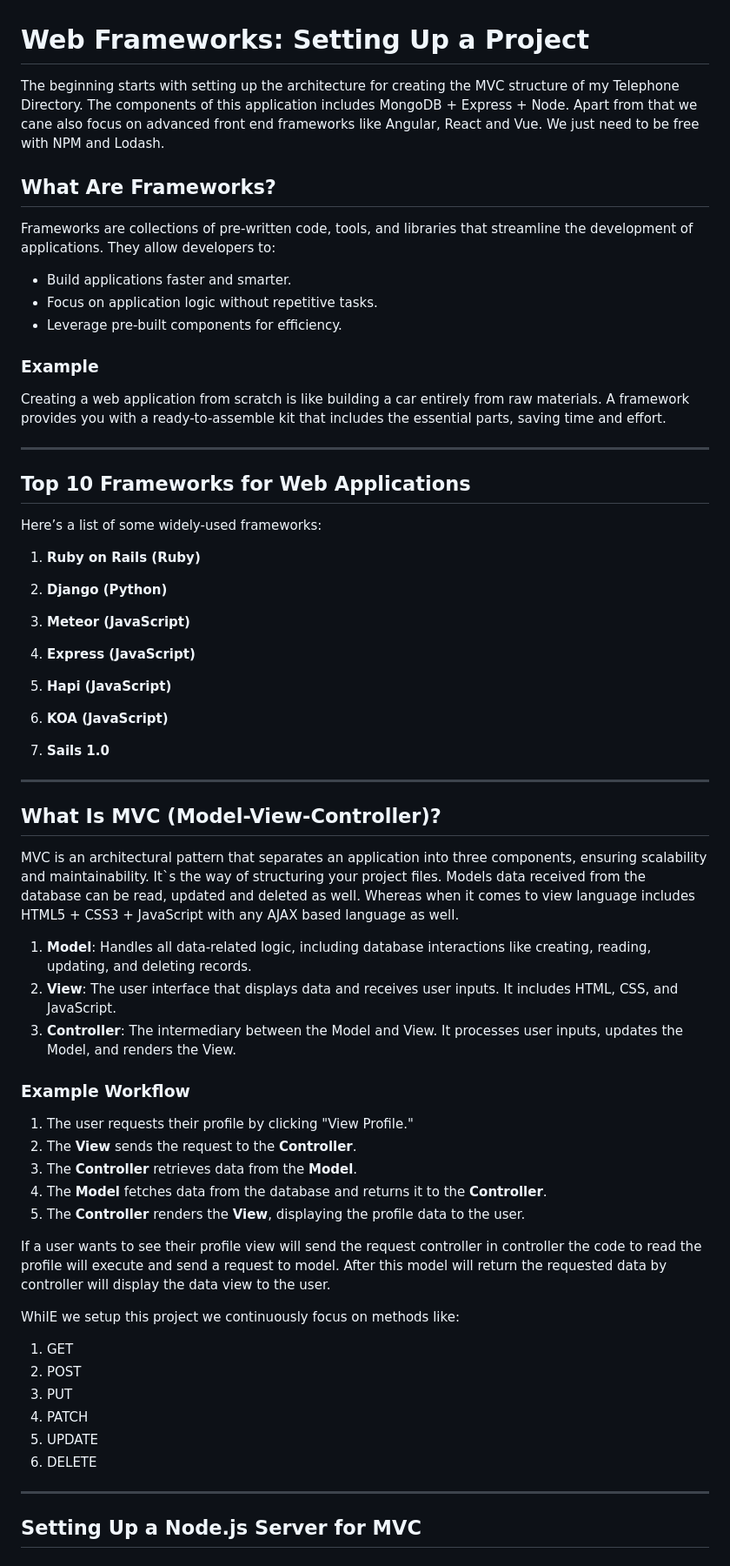
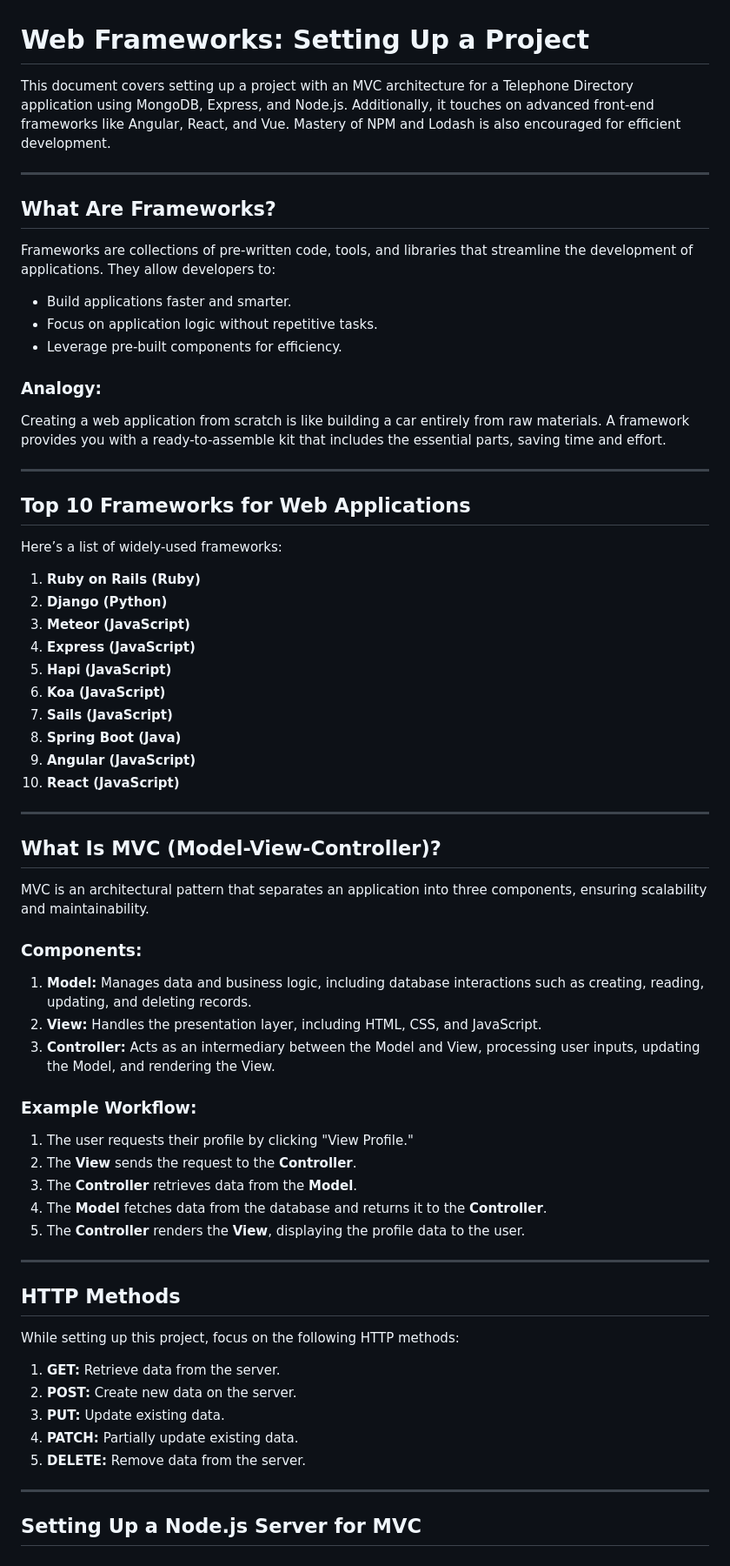
Before and after one commit to pranjalsinha1965/NODEWS, a Markdown page: Readme.md, the part around the change printed below. Shown: that part at 87% size. Drawn GitHub-style.

```diff
--- a/Readme.md
+++ b/Readme.md
@@ -1,66 +1,63 @@
 # Web Frameworks: Setting Up a Project
 
-The beginning starts with setting up the architecture for creating the MVC structure of my Telephone Directory. The components of this application includes MongoDB + Express + Node. Apart from that we cane also focus on advanced front end frameworks like Angular, React and Vue. We just need to be free with NPM and Lodash.
+This document covers setting up a project with an MVC architecture for a Telephone Directory application using MongoDB, Express, and Node.js. Additionally, it touches on advanced front-end frameworks like Angular, React, and Vue. Mastery of NPM and Lodash is also encouraged for efficient development.
+
+---
 
 ## What Are Frameworks?
-
 Frameworks are collections of pre-written code, tools, and libraries that streamline the development of applications. They allow developers to:
 
 - Build applications faster and smarter.
 - Focus on application logic without repetitive tasks.
 - Leverage pre-built components for efficiency.
 
-### Example
+### Analogy:
 Creating a web application from scratch is like building a car entirely from raw materials. A framework provides you with a ready-to-assemble kit that includes the essential parts, saving time and effort.
 
 ---
 
 ## Top 10 Frameworks for Web Applications
 
-Here’s a list of some widely-used frameworks:
+Here’s a list of widely-used frameworks:
 
 1. **Ruby on Rails (Ruby)**
-
 2. **Django (Python)**
-
 3. **Meteor (JavaScript)**
-
 4. **Express (JavaScript)**
-
 5. **Hapi (JavaScript)**
-
-6. **KOA (JavaScript)**
-
-7. **Sails 1.0**
+6. **Koa (JavaScript)**
+7. **Sails (JavaScript)**
+8. **Spring Boot (Java)**
+9. **Angular (JavaScript)**
+10. **React (JavaScript)**
 
 ---
 
 ## What Is MVC (Model-View-Controller)?
+MVC is an architectural pattern that separates an application into three components, ensuring scalability and maintainability.
 
-MVC is an architectural pattern that separates an application into three components, ensuring scalability and maintainability. It`s the way of structuring your project files. Models data received from the database can be read, updated and deleted as well. Whereas when it comes to view language includes HTML5 + CSS3 + JavaScript with any AJAX based language as well.
+### Components:
+1. **Model:** Manages data and business logic, including database interactions such as creating, reading, updating, and deleting records.
+2. **View:** Handles the presentation layer, including HTML, CSS, and JavaScript.
+3. **Controller:** Acts as an intermediary between the Model and View, processing user inputs, updating the Model, and rendering the View.
 
-1. **Model**: Handles all data-related logic, including database interactions like creating, reading, updating, and deleting records.
-2. **View**: The user interface that displays data and receives user inputs. It includes HTML, CSS, and JavaScript.
-3. **Controller**: The intermediary between the Model and View. It processes user inputs, updates the Model, and renders the View.
-
-### Example Workflow
+### Example Workflow:
 1. The user requests their profile by clicking "View Profile."
 2. The **View** sends the request to the **Controller**.
 3. The **Controller** retrieves data from the **Model**.
 4. The **Model** fetches data from the database and returns it to the **Controller**.
 5. The **Controller** renders the **View**, displaying the profile data to the user.
 
-If a user wants to see their profile view will send the request controller in controller the code to read the profile will execute and send a request to model. After this model will return the requested data by controller will display the data view to the user.
+---
 
-WhilE we setup this project we continuously focus on methods like:
+## HTTP Methods
 
-1. GET
-2. POST
-3. PUT
-4. PATCH
-5. UPDATE
-6. DELETE
-
+While setting up this project, focus on the following HTTP methods:
+1. **GET:** Retrieve data from the server.
+2. **POST:** Create new data on the server.
+3. **PUT:** Update existing data.
+4. **PATCH:** Partially update existing data.
+5. **DELETE:** Remove data from the server.
 
 ---
 
```
Also changed, not shown: other parts of Readme.md (+42 -22 lines).
